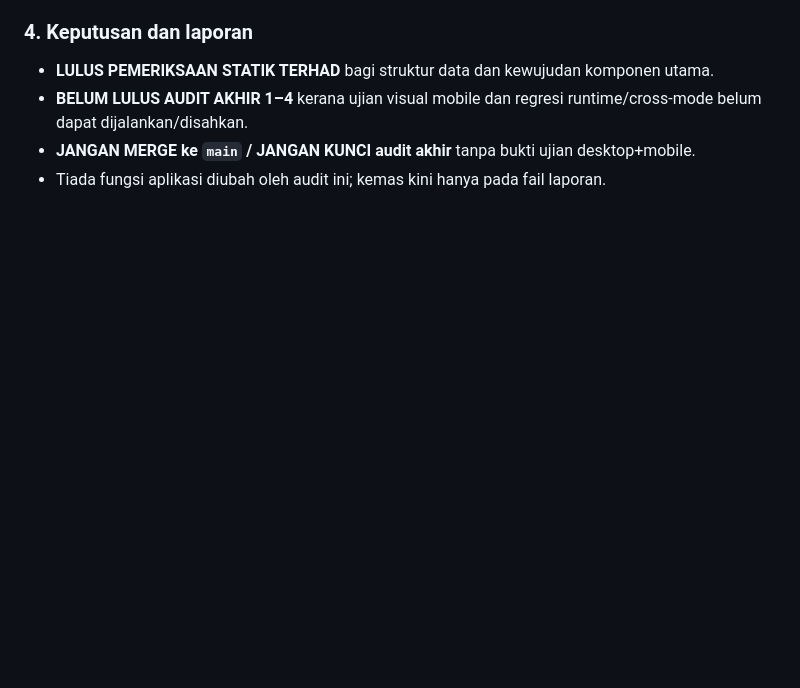
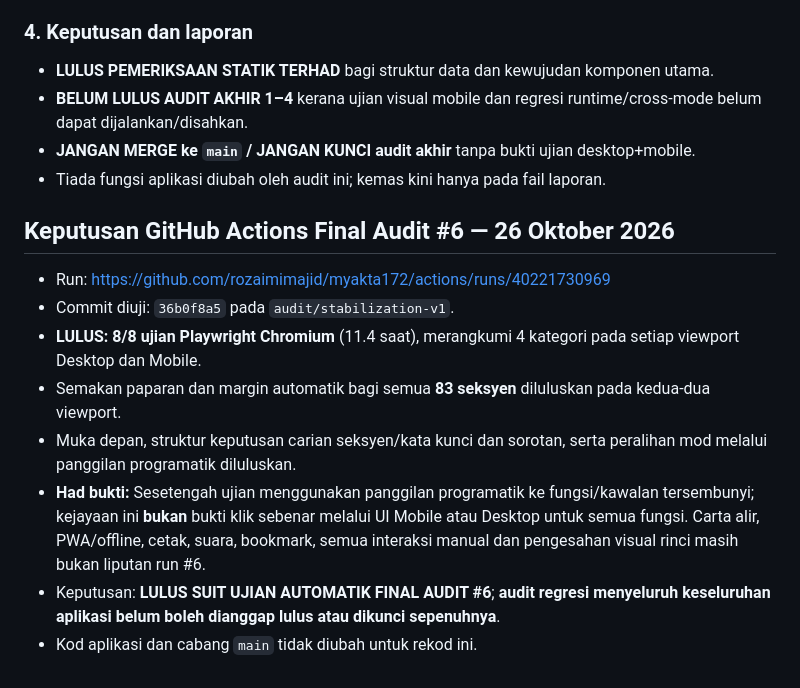
Before and after one commit to rozaimimajid/myakta172, a Markdown page: AUDIT-STABILIZATION-REPORT.md, the part around the change. Drawn GitHub-style; blank space fills up the shorter version.

Commit message:
Record successful 8-of-8 browser audit and scope limitations

```diff
--- a/AUDIT-STABILIZATION-REPORT.md
+++ b/AUDIT-STABILIZATION-REPORT.md
@@ -438,3 +438,14 @@ Cubaan mendapatkan status GitHub Actions bagi commit akhir Kelompok VIII melalui
 - **BELUM LULUS AUDIT AKHIR 1–4** kerana ujian visual mobile dan regresi runtime/cross-mode belum dapat dijalankan/disahkan.
 - **JANGAN MERGE ke `main` / JANGAN KUNCI audit akhir** tanpa bukti ujian desktop+mobile.
 - Tiada fungsi aplikasi diubah oleh audit ini; kemas kini hanya pada fail laporan.
+
+
+## Keputusan GitHub Actions Final Audit #6 — 26 Oktober 2026
+- Run: https://github.com/rozaimimajid/myakta172/actions/runs/40221730969
+- Commit diuji: `36b0f8a5` pada `audit/stabilization-v1`.
+- **LULUS: 8/8 ujian Playwright Chromium** (11.4 saat), merangkumi 4 kategori pada setiap viewport Desktop dan Mobile.
+- Semakan paparan dan margin automatik bagi semua **83 seksyen** diluluskan pada kedua-dua viewport.
+- Muka depan, struktur keputusan carian seksyen/kata kunci dan sorotan, serta peralihan mod melalui panggilan programatik diluluskan.
+- **Had bukti:** Sesetengah ujian menggunakan panggilan programatik ke fungsi/kawalan tersembunyi; kejayaan ini **bukan** bukti klik sebenar melalui UI Mobile atau Desktop untuk semua fungsi. Carta alir, PWA/offline, cetak, suara, bookmark, semua interaksi manual dan pengesahan visual rinci masih bukan liputan run #6.
+- Keputusan: **LULUS SUIT UJIAN AUTOMATIK FINAL AUDIT #6**; **audit regresi menyeluruh keseluruhan aplikasi belum boleh dianggap lulus atau dikunci sepenuhnya**.
+- Kod aplikasi dan cabang `main` tidak diubah untuk rekod ini.
```
